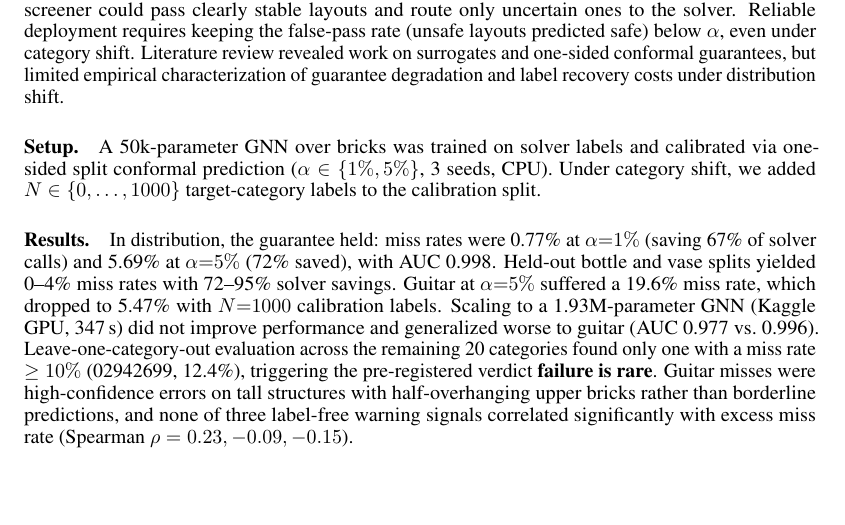
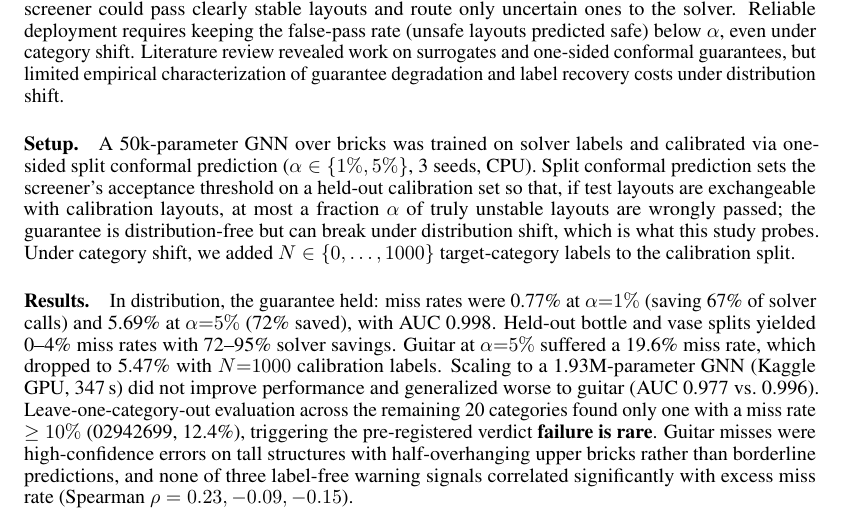
Before and after one commit to lucas-shuo-han/you-get-what-you-verify, a LaTeX paper (paper/main.tex): part of page 18 of 20, cut so that both start at the same text, the shorter picture padded with empty space. Compiled offline with pdfLaTeX.

Commit message:
Explain conformal prediction
Co-Authored-By: Claude Opus 5.5 <noreply@anthropic.com>

```diff
--- a/paper/main.tex
+++ b/paper/main.tex
@@ -432,7 +432,7 @@ Exploration & Question & Outcome & Next step \\
 \label{ex:screen}
 \paragraph{Motivation.} Because the Gurobi LP is the computational bottleneck in the harness, a learned screener could pass clearly stable layouts and route only uncertain ones to the solver. Reliable deployment requires keeping the false-pass rate (unsafe layouts predicted safe) below $\alpha$, even under category shift. Literature review revealed work on surrogates and one-sided conformal guarantees, but limited empirical characterization of guarantee degradation and label recovery costs under distribution shift.
 
-\paragraph{Setup.} A 50k-parameter GNN over bricks was trained on solver labels and calibrated via one-sided split conformal prediction ($\alpha\in\{1\%,5\%\}$, 3 seeds, CPU). Under category shift, we added $N\in\{0,\dots,1000\}$ target-category labels to the calibration split.
+\paragraph{Setup.} A 50k-parameter GNN over bricks was trained on solver labels and calibrated via one-sided split conformal prediction ($\alpha\in\{1\%,5\%\}$, 3 seeds, CPU). Split conformal prediction sets the screener's acceptance threshold on a held-out calibration set so that, if test layouts are exchangeable with calibration layouts, at most a fraction $\alpha$ of truly unstable layouts are wrongly passed; the guarantee is distribution-free but can break under distribution shift, which is what this study probes. Under category shift, we added $N\in\{0,\dots,1000\}$ target-category labels to the calibration split.
 
 \paragraph{Results.} In distribution, the guarantee held: miss rates were 0.77\% at $\alpha{=}1\%$ (saving 67\% of solver calls) and 5.69\% at $\alpha{=}5\%$ (72\% saved), with AUC 0.998. Held-out bottle and vase splits yielded 0--4\% miss rates with 72--95\% solver savings. Guitar at $\alpha{=}5\%$ suffered a 19.6\% miss rate, which dropped to 5.47\% with $N{=}1000$ calibration labels. Scaling to a 1.93M-parameter GNN (Kaggle GPU, 347\,s) did not improve performance and generalized worse to guitar (AUC 0.977 vs.\ 0.996). Leave-one-category-out evaluation across the remaining 20 categories found only one with a miss rate $\geq 10\%$ (02942699, 12.4\%), triggering the pre-registered verdict \textbf{failure is rare}. Guitar misses were high-confidence errors on tall structures with half-overhanging upper bricks rather than borderline predictions, and none of three label-free warning signals correlated significantly with excess miss rate (Spearman $\rho = 0.23, -0.09, -0.15$).
 
```
